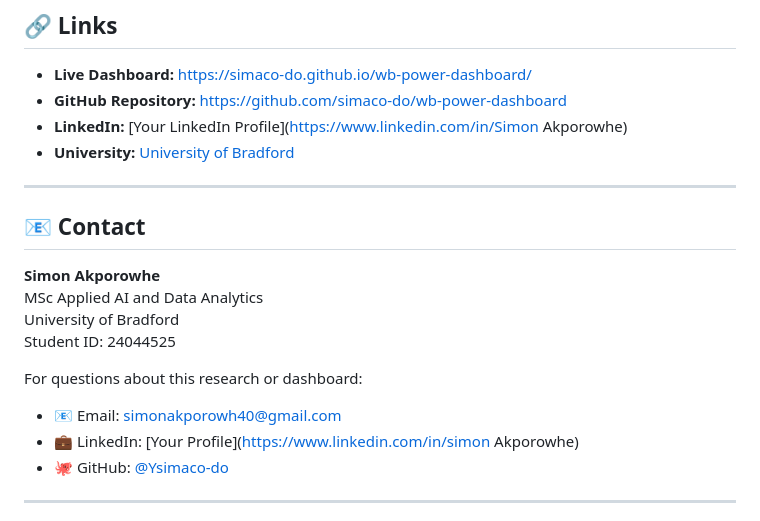
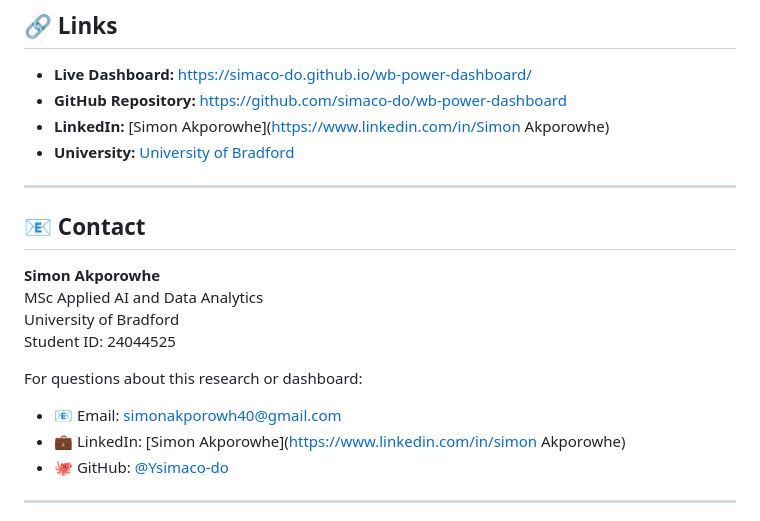
Before and after one commit to simaco-do/wb-power-dashboard, a Markdown page: README.md, the part around the change. Drawn GitHub-style.

Commit message:
Update LinkedIn profile links in README.md

```diff
--- a/README.md
+++ b/README.md
@@ -219,7 +219,7 @@ If you use this dashboard or findings in your research, please cite:
 
 - **Live Dashboard:** [https://simaco-do.github.io/wb-power-dashboard/](https://simaco-do.github.io/wb-power-dashboard/)
 - **GitHub Repository:** [https://github.com/simaco-do/wb-power-dashboard](https://github.com/simaco-do/wb-power-dashboard)
-- **LinkedIn:** [Your LinkedIn Profile](https://www.linkedin.com/in/Simon Akporowhe)
+- **LinkedIn:** [Simon Akporowhe](https://www.linkedin.com/in/Simon Akporowhe)
 - **University:** [University of Bradford](https://www.bradford.ac.uk/)
 
 ---
@@ -233,7 +233,7 @@ Student ID: 24044525
 
 For questions about this research or dashboard:
 - 📧 Email: simonakporowh40@gmail.com
-- 💼 LinkedIn: [Your Profile](https://www.linkedin.com/in/simon Akporowhe)
+- 💼 LinkedIn: [Simon Akporowhe](https://www.linkedin.com/in/simon Akporowhe)
 - 🐙 GitHub: [@Ysimaco-do](https://github.com/simaco-do)
 
 ---
```
